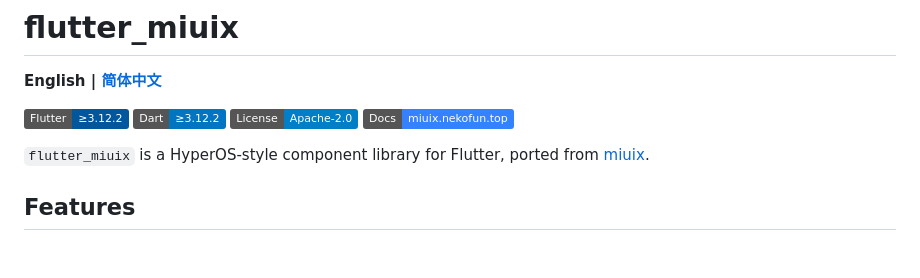
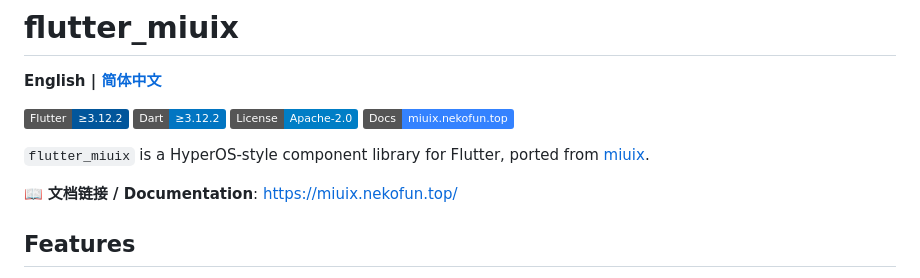
Before and after one commit to ChuxinNeko/flutter_miuix, a Markdown page: README.md, the part around the change. Drawn GitHub-style; badges without logos; blank space fills up the shorter version.

Commit message:
docs: add visible documentation link above Features section
Co-Authored-By: Claude Fable 5 <noreply@anthropic.com>

```diff
--- a/README.md
+++ b/README.md
@@ -8,6 +8,8 @@
 [![Docs](https://img.shields.io/badge/Docs-miuix.nekofun.top-3482FF)](https://miuix.nekofun.top/)
 
 `flutter_miuix` is a HyperOS-style component library for Flutter, ported from [miuix](https://github.com/compose-miuix-ui/miuix).
+
+📖 **文档链接 / Documentation**: <https://miuix.nekofun.top/>
 
 ## Features
 
```
Also changed, not shown: README_ZH-CN.md (+2 -0 lines).
